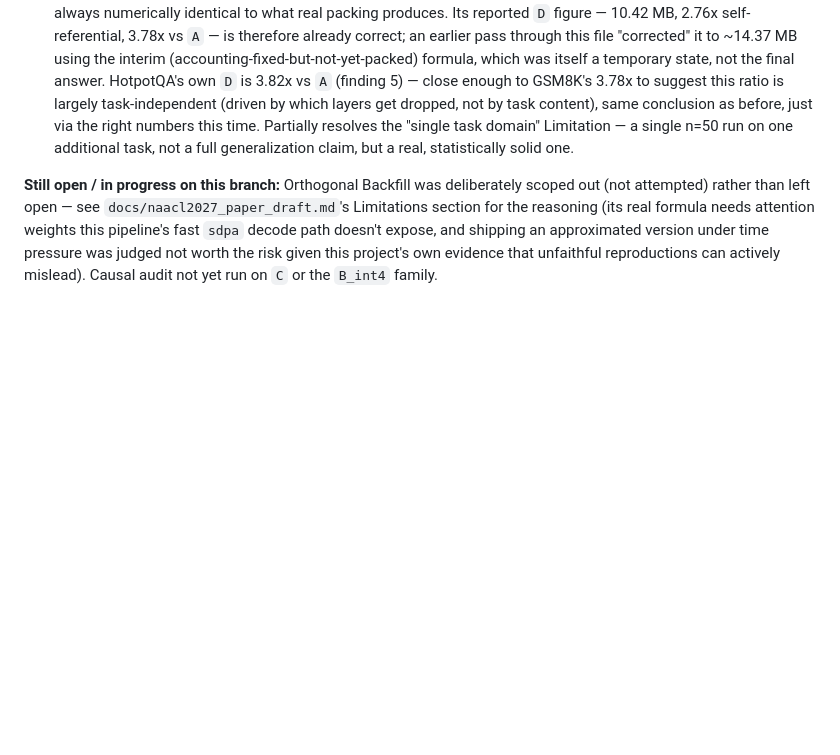
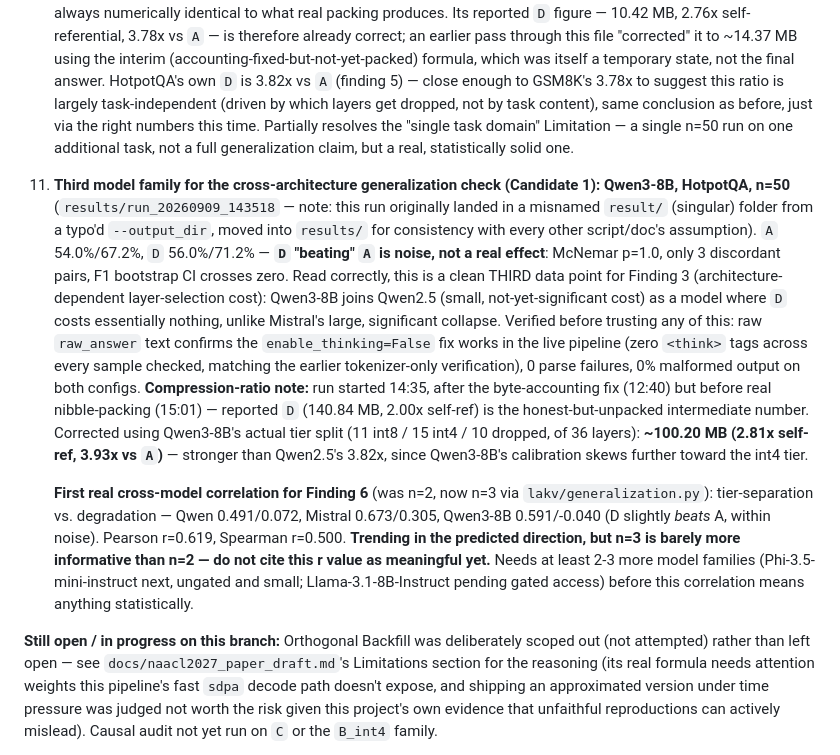
Before and after one commit to LakshyaPachisia12/LAKV, a Markdown page: CLAUDE.md, the part around the change. Drawn GitHub-style; blank space fills up the shorter version.

Commit message:
Log Qwen3-8B results: 3rd architecture-dependence data point, r=0.62 at n=3
results/run_20260909_143518 (moved from a misnamed result/ singular
folder -- now correctly covered by .gitignore's results/ rule like every
other run).

D "beating" A (56.0%/71.2% vs 54.0%/67.2%) is noise, not a real effect:
McNemar p=1.0, 3 discordant pairs, F1 CI crosses zero. Read correctly,
this makes Qwen3-8B a third clean data point for Finding 3 -- joins Qwen2.5
as a model where D costs nothing, unlike Mistral's large collapse.

Verified before trusting: enable_thinking=False confirmed working in the
live pipeline (zero <think> tags in any checked sample, not just the
earlier tokenizer-only test), 0 parse failures, 0% malformed output.

Compression ratio corrected for the same timing reason as the GSM8K run:
this one started 14:35, after the byte-accounting fix (12:40) but before
real nibble-packing (15:01), so its reported 140.84 MB/2.00x is the
honest-but-unpacked intermediate value. Recomputed with Qwen3-8B's actual
tier split (11 int8/15 int4/10 dropped of 36 layers): ~100.20 MB, 2.81x
self-ref, 3.93x vs A -- stronger than Qwen2.5's 3.82x.

First real cross-model correlation for Finding 6 via lakv/generalization.py
(n=3 now, was n=2): Pearson r=0.619, Spearman r=0.500, trending in the
predicted direction -- but explicitly flagged as not yet meaningful at
this n. Needs Phi-3.5-mini and/or Llama-3.1-8B before it's citable.

Co-Authored-By: Claude Sonnet 5 <noreply@anthropic.com>

```diff
--- a/CLAUDE.md
+++ b/CLAUDE.md
@@ -394,6 +394,39 @@ just underpowered noise (see finding 5 above).
     Limitation — a single n=50 run on one additional task, not a full
     generalization claim, but a real, statistically solid one.
 
+11. **Third model family for the cross-architecture generalization check
+    (Candidate 1): Qwen3-8B, HotpotQA, n=50** (`results/run_20260909_143518`
+    — note: this run originally landed in a misnamed `result/` (singular)
+    folder from a typo'd `--output_dir`, moved into `results/` for
+    consistency with every other script/doc's assumption). `A` 54.0%/67.2%,
+    `D` 56.0%/71.2% — **`D` "beating" `A` is noise, not a real effect**:
+    McNemar p=1.0, only 3 discordant pairs, F1 bootstrap CI crosses zero.
+    Read correctly, this is a clean THIRD data point for Finding 3
+    (architecture-dependent layer-selection cost): Qwen3-8B joins Qwen2.5
+    (small, not-yet-significant cost) as a model where `D` costs
+    essentially nothing, unlike Mistral's large, significant collapse.
+    Verified before trusting any of this: raw `raw_answer` text confirms
+    the `enable_thinking=False` fix works in the live pipeline (zero
+    `<think>` tags across every sample checked, matching the earlier
+    tokenizer-only verification), 0 parse failures, 0% malformed output on
+    both configs. **Compression-ratio note:** run started 14:35, after the
+    byte-accounting fix (12:40) but before real nibble-packing (15:01) —
+    reported `D` (140.84 MB, 2.00x self-ref) is the honest-but-unpacked
+    intermediate number. Corrected using Qwen3-8B's actual tier split (11
+    int8 / 15 int4 / 10 dropped, of 36 layers): **~100.20 MB (2.81x
+    self-ref, 3.93x vs `A`)** — stronger than Qwen2.5's 3.82x, since
+    Qwen3-8B's calibration skews further toward the int4 tier.
+
+    **First real cross-model correlation for Finding 6** (was n=2, now
+    n=3 via `lakv/generalization.py`): tier-separation vs. degradation —
+    Qwen 0.491/0.072, Mistral 0.673/0.305, Qwen3-8B 0.591/-0.040 (D
+    slightly *beats* A, within noise). Pearson r=0.619, Spearman r=0.500.
+    **Trending in the predicted direction, but n=3 is barely more
+    informative than n=2 — do not cite this r value as meaningful yet.**
+    Needs at least 2-3 more model families (Phi-3.5-mini-instruct next,
+    ungated and small; Llama-3.1-8B-Instruct pending gated access) before
+    this correlation means anything statistically.
+
 **Still open / in progress on this branch:** Orthogonal Backfill was
 deliberately scoped out (not attempted) rather than left open — see
 `docs/naacl2027_paper_draft.md`'s Limitations section for the reasoning
```
